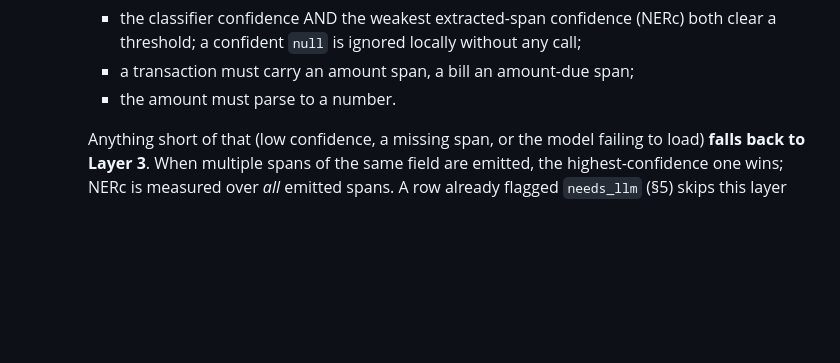
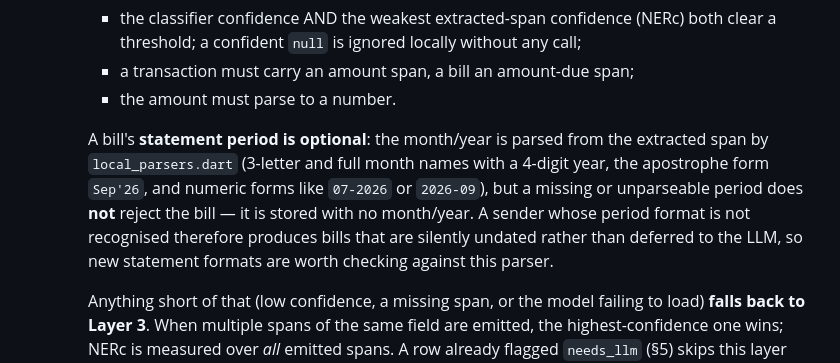
Before and after one commit to ahmedsadman/pawlet, a Markdown page: mobile-app/docs/message-pipeline.md, the part around the change. Rendered like a GitHub page; blank space fills up the shorter version.

Commit message:
docs: note that a bill's statement period is optional
The gate accepts a bill whose period span is missing or unparseable and stores
it with no month/year, so an unrecognised period format fails silently instead
of deferring to the LLM. Names the parser and the formats it handles.

```diff
--- a/mobile-app/docs/message-pipeline.md
+++ b/mobile-app/docs/message-pipeline.md
@@ -172,6 +172,15 @@ all (§5):
        a threshold; a confident `null` is ignored locally without any call;
      - a transaction must carry an amount span, a bill an amount-due span;
      - the amount must parse to a number.
+
+     A bill's **statement period is optional**: the month/year is parsed from the
+     extracted span by `local_parsers.dart` (3-letter and full month names with a
+     4-digit year, the apostrophe form `Sep'26`, and numeric forms like `07-2026`
+     or `2026-09`), but a missing or unparseable period does **not** reject the
+     bill — it is stored with no month/year. A sender whose period format is not
+     recognised therefore produces bills that are silently undated rather than
+     deferred to the LLM, so new statement formats are worth checking against
+     this parser.
 
      Anything short of that (low confidence, a missing span, or the model failing to load)
      **falls back to Layer 3**. When multiple spans of the same field are emitted, the
```
